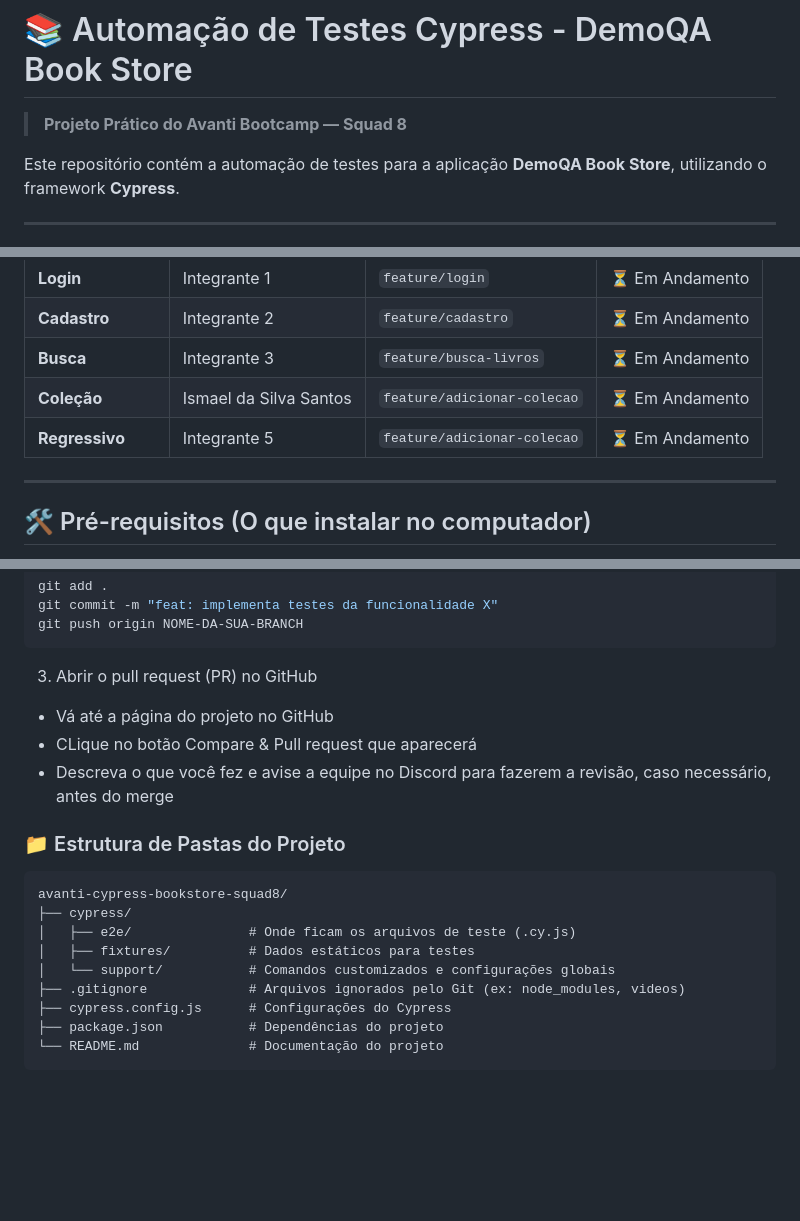
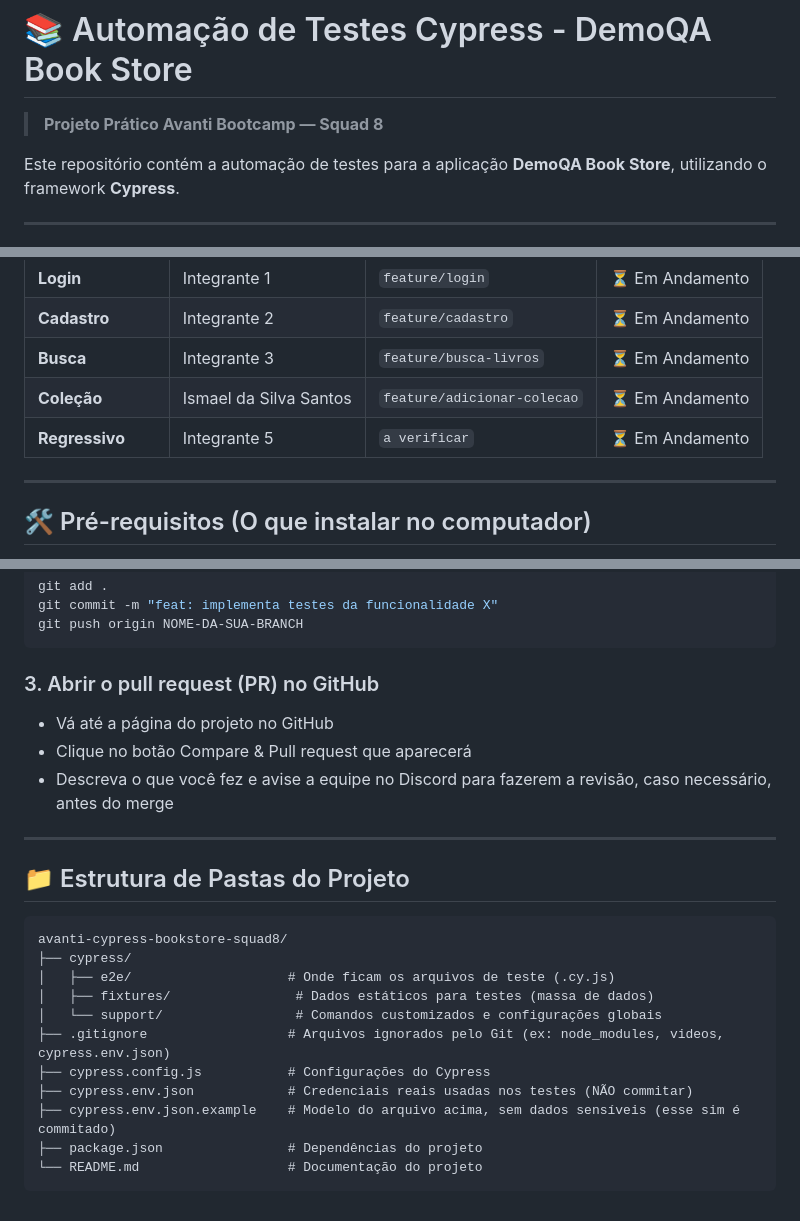
Before and after one commit to IsmaelSilvaS/avanti-cypress-bookstore-squad8, a Markdown page: README.md, 3 parts joined by grey strips. GitHub-like rendering; blank space fills up the shorter version.

````diff
--- a/README.md
+++ b/README.md
@@ -1,6 +1,6 @@
 # 📚 Automação de Testes Cypress - DemoQA Book Store
 
-> **Projeto Prático do Avanti Bootcamp — Squad 8**
+> **Projeto Prático Avanti Bootcamp — Squad 8**
 
 Este repositório contém a automação de testes para a aplicação **DemoQA Book Store**, utilizando o framework **Cypress**.
 
@@ -20,7 +20,7 @@ Este repositório contém a automação de testes para a aplicação **DemoQA Bo
 | **Cadastro** | Integrante 2 | `feature/cadastro` | ⏳ Em Andamento |
 | **Busca** | Integrante 3 | `feature/busca-livros` | ⏳ Em Andamento |
 | **Coleção** | Ismael da Silva Santos | `feature/adicionar-colecao` | ⏳ Em Andamento |
-| **Regressivo** | Integrante 5 | `feature/adicionar-colecao` | ⏳ Em Andamento |
+| **Regressivo** | Integrante 5 | `a verificar` | ⏳ Em Andamento |
 
 ---
 
@@ -86,22 +123,26 @@ git commit -m "feat: implementa testes da funcionalidade X"
 git push origin NOME-DA-SUA-BRANCH
 ```
 
-3. Abrir o pull request (PR) no GitHub
+### 3. Abrir o pull request (PR) no GitHub
 
 - Vá até a página do projeto no GitHub
-- CLique no botão Compare & Pull request que aparecerá
+- Clique no botão Compare & Pull request que aparecerá
 - Descreva o que você fez e avise a equipe no Discord para fazerem a revisão, caso necessário, antes do merge
 
-### 📁 Estrutura de Pastas do Projeto
+---
+
+## 📁 Estrutura de Pastas do Projeto
 
 ```text
 avanti-cypress-bookstore-squad8/
 ├── cypress/
-│   ├── e2e/               # Onde ficam os arquivos de teste (.cy.js)
-│   ├── fixtures/          # Dados estáticos para testes
-│   └── support/           # Comandos customizados e configurações globais
-├── .gitignore             # Arquivos ignorados pelo Git (ex: node_modules, videos)
-├── cypress.config.js      # Configurações do Cypress
-├── package.json           # Dependências do projeto
-└── README.md              # Documentação do projeto
+│   ├── e2e/                    # Onde ficam os arquivos de teste (.cy.js)
+│   ├── fixtures/                # Dados estáticos para testes (massa de dados)
+│   └── support/                 # Comandos customizados e configurações globais
+├── .gitignore                  # Arquivos ignorados pelo Git (ex: node_modules, videos, cypress.env.json)
+├── cypress.config.js           # Configurações do Cypress
+├── cypress.env.json            # Credenciais reais usadas nos testes (NÃO commitar)
+├── cypress.env.json.example    # Modelo do arquivo acima, sem dados sensíveis (esse sim é commitado)
+├── package.json                # Dependências do projeto
+└── README.md                   # Documentação do projeto
 ```
````
Also changed, not shown: other parts of README.md (+42 -5 lines).
